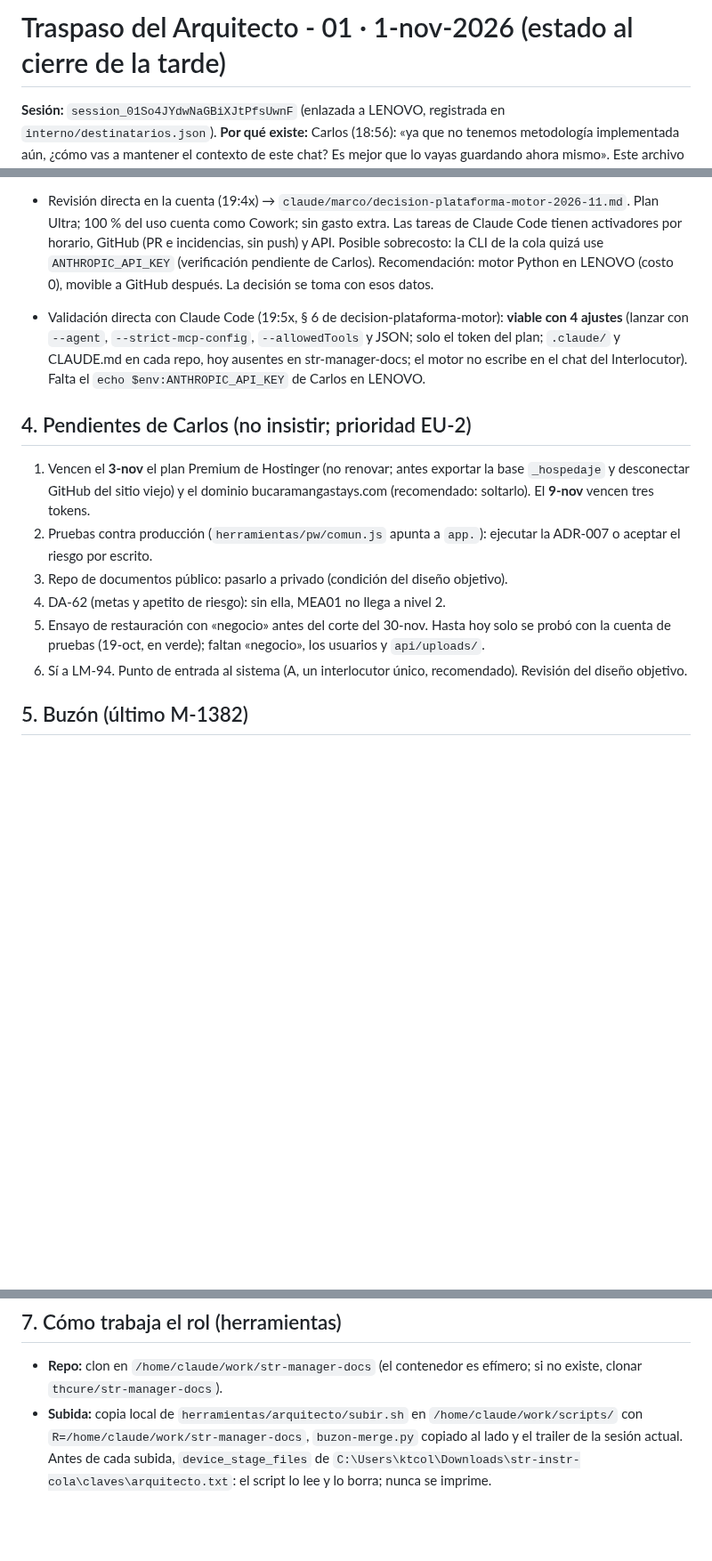
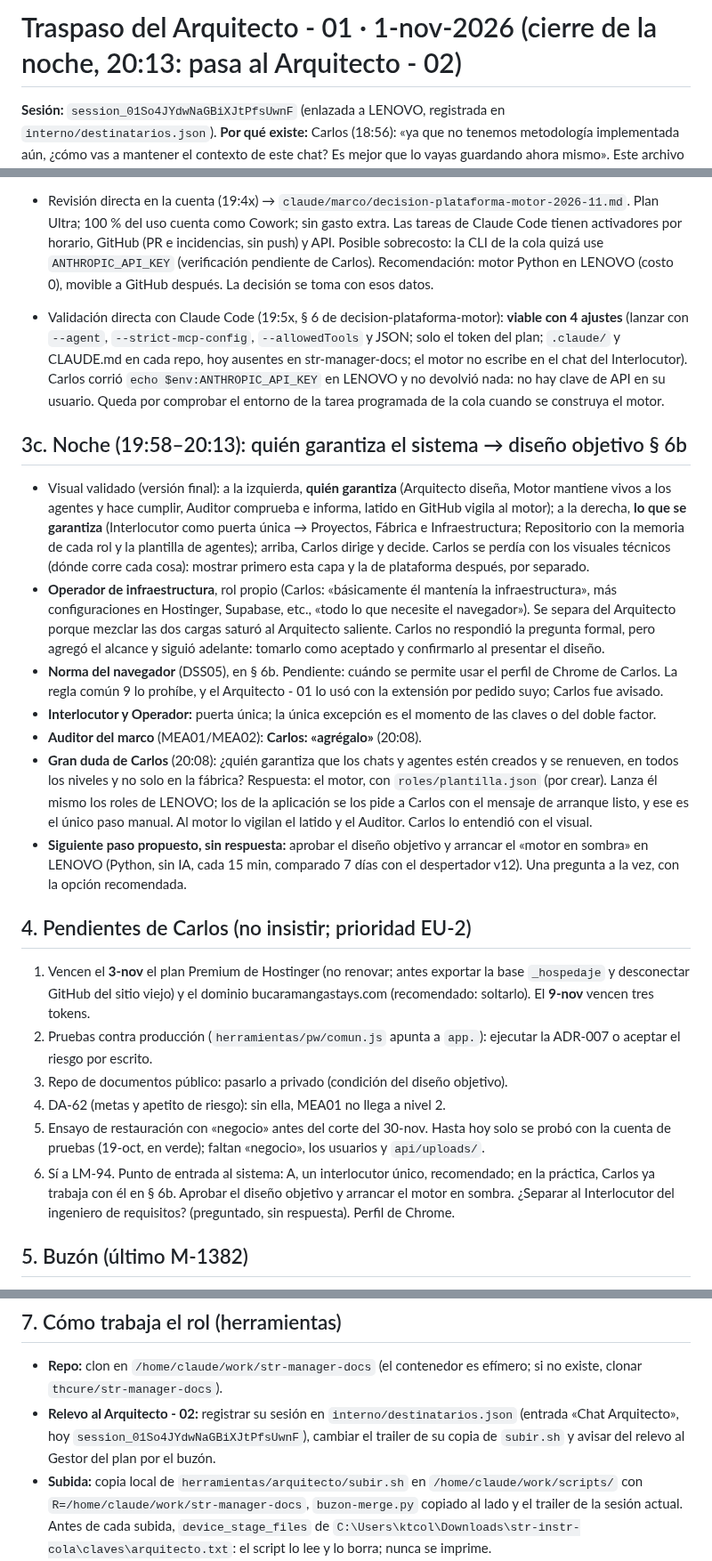
Before and after one commit to thcure/str-manager-docs, a Markdown page: claude/marco/traspaso-arquitecto-01-2026-11-01.md, 3 parts joined by grey strips. Shown at 89% size. GitHub-like rendering; blank space fills up the shorter version.

Commit message:
traspaso Arquitecto 01 → 02: noche (Operador, norma navegador, Auditor, plantilla de agentes, siguiente paso)
Co-Authored-By: Claude Opus 5.5 <noreply@anthropic.com>
Claude-Session: https://claude.ai/code/session_01So4JYdwNaGBiXJtPfsUwnF

```diff
--- a/claude/marco/traspaso-arquitecto-01-2026-11-01.md
+++ b/claude/marco/traspaso-arquitecto-01-2026-11-01.md
@@ -1,4 +1,4 @@
-# Traspaso del Arquitecto - 01 · 1-nov-2026 (estado al cierre de la tarde)
+# Traspaso del Arquitecto - 01 · 1-nov-2026 (cierre de la noche, 20:13: pasa al Arquitecto - 02)
 
 **Sesión:** `session_01So4JYdwNaGBiXJtPfsUwnF` (enlazada a LENOVO, registrada en `interno/destinatarios.json`). **Por qué existe:** Carlos (18:56): «ya que no tenemos metodología implementada aún, ¿cómo vas a mantener el contexto de este chat? Es mejor que lo vayas guardando ahora mismo». Este archivo es la memoria del rol: quien siga lo lee y no necesita el chat.
 
@@ -49,7 +49,16 @@
 
   Lo lanzado desde GitHub no ve los documentos ni la memoria del proyecto de claude.ai; la aplicación no ejecuta los agentes ni las guardias del repo. Projects de Claude Code (beta) es otro producto. Para no partir el sistema, el repo (privado) es la única fuente: instrucciones, memoria y la skill de requerimientos pasan al repo, y el proyecto de claude.ai queda como ventana. Primer paso: copiar las instrucciones del proyecto a `CLAUDE.md`.
 - Revisión directa en la cuenta (19:4x) → `claude/marco/decision-plataforma-motor-2026-11.md`. Plan Ultra; 100 % del uso cuenta como Cowork; sin gasto extra. Las tareas de Claude Code tienen activadores por horario, GitHub (PR e incidencias, sin push) y API. Posible sobrecosto: la CLI de la cola quizá use `ANTHROPIC_API_KEY` (verificación pendiente de Carlos). Recomendación: motor Python en LENOVO (costo 0), movible a GitHub después. La decisión se toma con esos datos.
-- Validación directa con Claude Code (19:5x, § 6 de decision-plataforma-motor): **viable con 4 ajustes** (lanzar con `--agent`, `--strict-mcp-config`, `--allowedTools` y JSON; solo el token del plan; `.claude/` y CLAUDE.md en cada repo, hoy ausentes en str-manager-docs; el motor no escribe en el chat del Interlocutor). Falta el `echo $env:ANTHROPIC_API_KEY` de Carlos en LENOVO.
+- Validación directa con Claude Code (19:5x, § 6 de decision-plataforma-motor): **viable con 4 ajustes** (lanzar con `--agent`, `--strict-mcp-config`, `--allowedTools` y JSON; solo el token del plan; `.claude/` y CLAUDE.md en cada repo, hoy ausentes en str-manager-docs; el motor no escribe en el chat del Interlocutor). Carlos corrió `echo $env:ANTHROPIC_API_KEY` en LENOVO y no devolvió nada: no hay clave de API en su usuario. Queda por comprobar el entorno de la tarea programada de la cola cuando se construya el motor.
+
+## 3c. Noche (19:58–20:13): quién garantiza el sistema → diseño objetivo § 6b
+- Visual validado (versión final): a la izquierda, **quién garantiza** (Arquitecto diseña, Motor mantiene vivos a los agentes y hace cumplir, Auditor comprueba e informa, latido en GitHub vigila al motor); a la derecha, **lo que se garantiza** (Interlocutor como puerta única → Proyectos, Fábrica e Infraestructura; Repositorio con la memoria de cada rol y la plantilla de agentes); arriba, Carlos dirige y decide. Carlos se perdía con los visuales técnicos (dónde corre cada cosa): mostrar primero esta capa y la de plataforma después, por separado.
+- **Operador de infraestructura**, rol propio (Carlos: «básicamente él mantenía la infraestructura», más configuraciones en Hostinger, Supabase, etc., «todo lo que necesite el navegador»). Se separa del Arquitecto porque mezclar las dos cargas saturó al Arquitecto saliente. Carlos no respondió la pregunta formal, pero agregó el alcance y siguió adelante: tomarlo como aceptado y confirmarlo al presentar el diseño.
+- **Norma del navegador** (DSS05), en § 6b. Pendiente: cuándo se permite usar el perfil de Chrome de Carlos. La regla común 9 lo prohíbe, y el Arquitecto - 01 lo usó con la extensión por pedido suyo; Carlos fue avisado.
+- **Interlocutor y Operador:** puerta única; la única excepción es el momento de las claves o del doble factor.
+- **Auditor del marco** (MEA01/MEA02): **Carlos: «agrégalo»** (20:08).
+- **Gran duda de Carlos** (20:08): ¿quién garantiza que los chats y agentes estén creados y se renueven, en todos los niveles y no solo en la fábrica? Respuesta: el motor, con `roles/plantilla.json` (por crear). Lanza él mismo los roles de LENOVO; los de la aplicación se los pide a Carlos con el mensaje de arranque listo, y ese es el único paso manual. Al motor lo vigilan el latido y el Auditor. Carlos lo entendió con el visual.
+- **Siguiente paso propuesto, sin respuesta:** aprobar el diseño objetivo y arrancar el «motor en sombra» en LENOVO (Python, sin IA, cada 15 min, comparado 7 días con el despertador v12). Una pregunta a la vez, con la opción recomendada.
 
 ## 4. Pendientes de Carlos (no insistir; prioridad EU-2)
 1. Vencen el **3-nov** el plan Premium de Hostinger (no renovar; antes exportar la base `_hospedaje` y desconectar GitHub del sitio viejo) y el dominio bucaramangastays.com (recomendado: soltarlo). El **9-nov** vencen tres tokens.
@@ -57,7 +66,7 @@
 3. Repo de documentos público: pasarlo a privado (condición del diseño objetivo).
 4. DA-62 (metas y apetito de riesgo): sin ella, MEA01 no llega a nivel 2.
 5. Ensayo de restauración con «negocio» antes del corte del 30-nov. Hasta hoy solo se probó con la cuenta de pruebas (19-oct, en verde); faltan «negocio», los usuarios y `api/uploads/`.
-6. Sí a LM-94. Punto de entrada al sistema (A, un interlocutor único, recomendado). Revisión del diseño objetivo.
+6. Sí a LM-94. Punto de entrada al sistema: A, un interlocutor único, recomendado; en la práctica, Carlos ya trabaja con él en § 6b. Aprobar el diseño objetivo y arrancar el motor en sombra. ¿Separar al Interlocutor del ingeniero de requisitos? (preguntado, sin respuesta). Perfil de Chrome.
 
 ## 5. Buzón (último M-1382)
 - M-1376 y M-1377 (Gestor del plan): hechos.
@@ -78,6 +87,7 @@
 
 ## 7. Cómo trabaja el rol (herramientas)
 - **Repo:** clon en `/home/claude/work/str-manager-docs` (el contenedor es efímero; si no existe, clonar `thcure/str-manager-docs`).
+- **Relevo al Arquitecto - 02:** registrar su sesión en `interno/destinatarios.json` (entrada «Chat Arquitecto», hoy `session_01So4JYdwNaGBiXJtPfsUwnF`), cambiar el trailer de su copia de `subir.sh` y avisar del relevo al Gestor del plan por el buzón.
 - **Subida:** copia local de `herramientas/arquitecto/subir.sh` en `/home/claude/work/scripts/` con `R=/home/claude/work/str-manager-docs`, `buzon-merge.py` copiado al lado y el trailer de la sesión actual. Antes de cada subida, `device_stage_files` de `C:\Users\ktcol\Downloads\str-instr-cola\claves\arquitecto.txt`: el script lo lee y lo borra; nunca se imprime.
 - **Destinatario nuevo** «Arquitecto saliente» (`session_011PAjxLN9fTuZ3PSA1XAPxf`) y su rol en `esquema.json`, para consultarle (5023dc9).
 - **Agentes de apoyo:** los subagentes no tienen la herramienta del proyecto de Claude. Lo privado se guarda en LENOVO con `device_commit_files`.
```
Also changed, not shown: other parts of claude/marco/traspaso-arquitecto-01-2026-11-01.md (+1 -0 lines).
